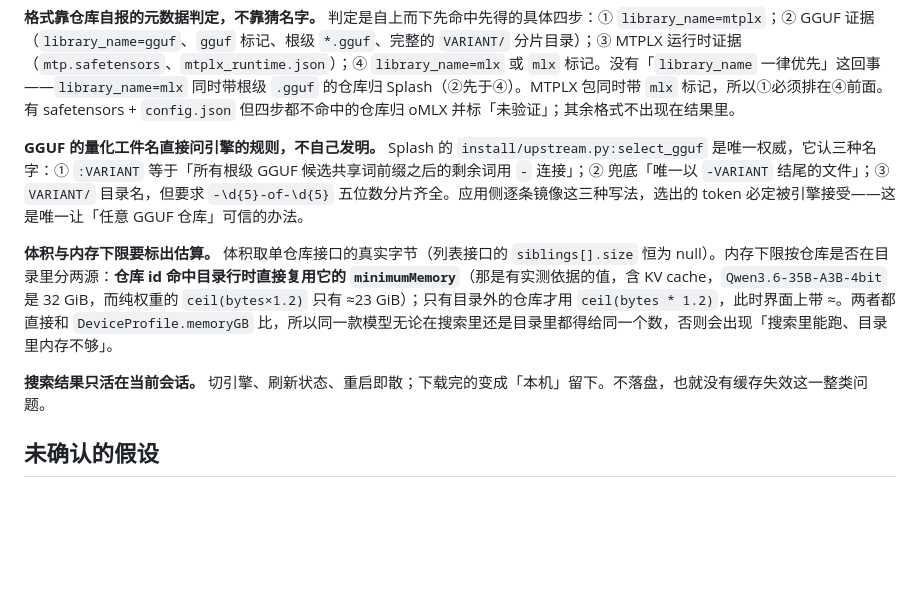
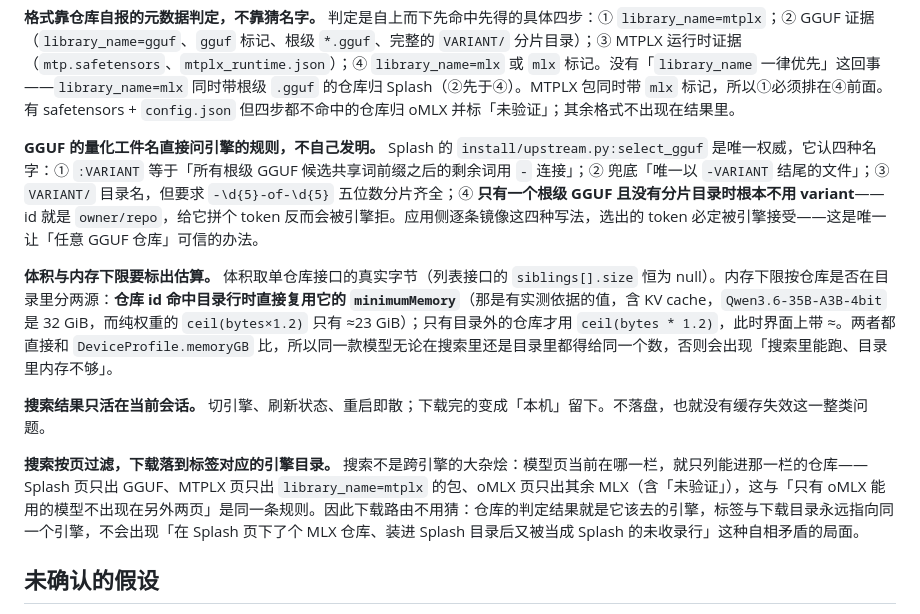
Before and after one commit to imi4u36d/flashCat, a Markdown page: model-engine-tags.md, the part around the change. Rendered like a GitHub page; blank space fills up the shorter version.

Commit message:
docs(spec): 补 GGUF 无 variant 情形与搜索的下载路由
select_gguf 其实有四条：单个根级 GGUF 且无分片目录时不需要 variant（id 就是
owner/repo），补进规则列表，免得实现方给单文件的仓库拼出引擎不认的 token。

搜索按页过滤：Splash 页只出 GGUF、MTPLX 页只出 mtplx 包、oMLX 页出其余 MLX，
于是仓库的判定就是它的下载目标，标签与下载目录不会再指向不同引擎。

```diff
--- a/model-engine-tags.md
+++ b/model-engine-tags.md
@@ -40,11 +40,13 @@ tags: [models, huggingface, tags]
 
 **格式靠仓库自报的元数据判定，不靠猜名字。** 判定是自上而下先命中先得的具体四步：① `library_name=mtplx`；② GGUF 证据（`library_name=gguf`、`gguf` 标记、根级 `*.gguf`、完整的 `VARIANT/` 分片目录）；③ MTPLX 运行时证据（`mtp.safetensors`、`mtplx_runtime.json`）；④ `library_name=mlx` 或 `mlx` 标记。没有「`library_name` 一律优先」这回事——`library_name=mlx` 同时带根级 `.gguf` 的仓库归 Splash（②先于④）。MTPLX 包同时带 `mlx` 标记，所以①必须排在④前面。有 safetensors + `config.json` 但四步都不命中的仓库归 oMLX 并标「未验证」；其余格式不出现在结果里。
 
-**GGUF 的量化工件名直接问引擎的规则，不自己发明。** Splash 的 `install/upstream.py:select_gguf` 是唯一权威，它认三种名字：① `:VARIANT` 等于「所有根级 GGUF 候选共享词前缀之后的剩余词用 `-` 连接」；② 兜底「唯一以 `-VARIANT` 结尾的文件」；③ `VARIANT/` 目录名，但要求 `-\d{5}-of-\d{5}` 五位数分片齐全。应用侧逐条镜像这三种写法，选出的 token 必定被引擎接受——这是唯一让「任意 GGUF 仓库」可信的办法。
+**GGUF 的量化工件名直接问引擎的规则，不自己发明。** Splash 的 `install/upstream.py:select_gguf` 是唯一权威，它认四种名字：① `:VARIANT` 等于「所有根级 GGUF 候选共享词前缀之后的剩余词用 `-` 连接」；② 兜底「唯一以 `-VARIANT` 结尾的文件」；③ `VARIANT/` 目录名，但要求 `-\d{5}-of-\d{5}` 五位数分片齐全；④ **只有一个根级 GGUF 且没有分片目录时根本不用 variant**——id 就是 `owner/repo`，给它拼个 token 反而会被引擎拒。应用侧逐条镜像这四种写法，选出的 token 必定被引擎接受——这是唯一让「任意 GGUF 仓库」可信的办法。
 
 **体积与内存下限要标出估算。** 体积取单仓库接口的真实字节（列表接口的 `siblings[].size` 恒为 null）。内存下限按仓库是否在目录里分两源：**仓库 id 命中目录行时直接复用它的 `minimumMemory`**（那是有实测依据的值，含 KV cache，`Qwen3.6-35B-A3B-4bit` 是 32 GiB，而纯权重的 `ceil(bytes×1.2)` 只有 ≈23 GiB）；只有目录外的仓库才用 `ceil(bytes * 1.2)`，此时界面上带 ≈。两者都直接和 `DeviceProfile.memoryGB` 比，所以同一款模型无论在搜索里还是目录里都得给同一个数，否则会出现「搜索里能跑、目录里内存不够」。
 
 **搜索结果只活在当前会话。** 切引擎、刷新状态、重启即散；下载完的变成「本机」留下。不落盘，也就没有缓存失效这一整类问题。
+
+**搜索按页过滤，下载落到标签对应的引擎目录。** 搜索不是跨引擎的大杂烩：模型页当前在哪一栏，就只列能进那一栏的仓库——Splash 页只出 GGUF、MTPLX 页只出 `library_name=mtplx` 的包、oMLX 页只出其余 MLX（含「未验证」），这与「只有 oMLX 能用的模型不出现在另外两页」是同一条规则。因此下载路由不用猜：仓库的判定结果就是它该去的引擎，标签与下载目录永远指向同一个引擎，不会出现「在 Splash 页下了个 MLX 仓库、装进 Splash 目录后又被当成 Splash 的未收录行」这种自相矛盾的局面。
 
 ## 未确认的假设
 
```
